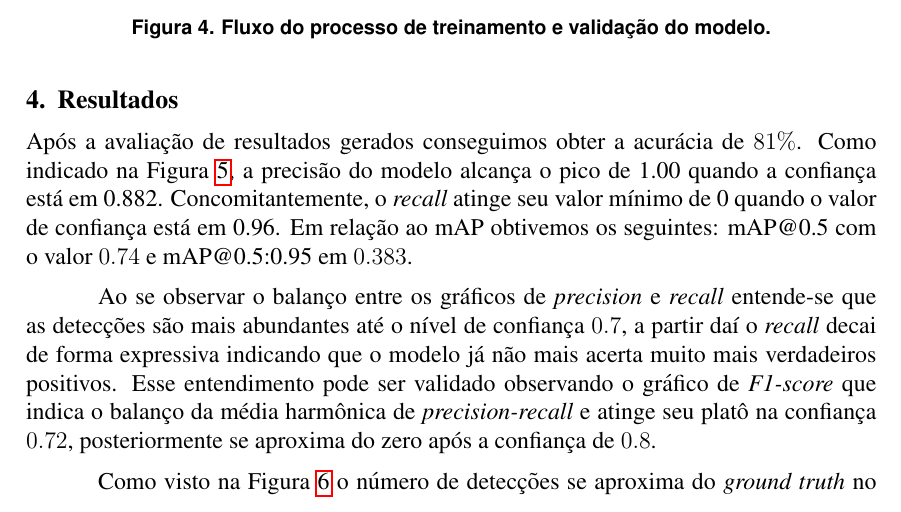
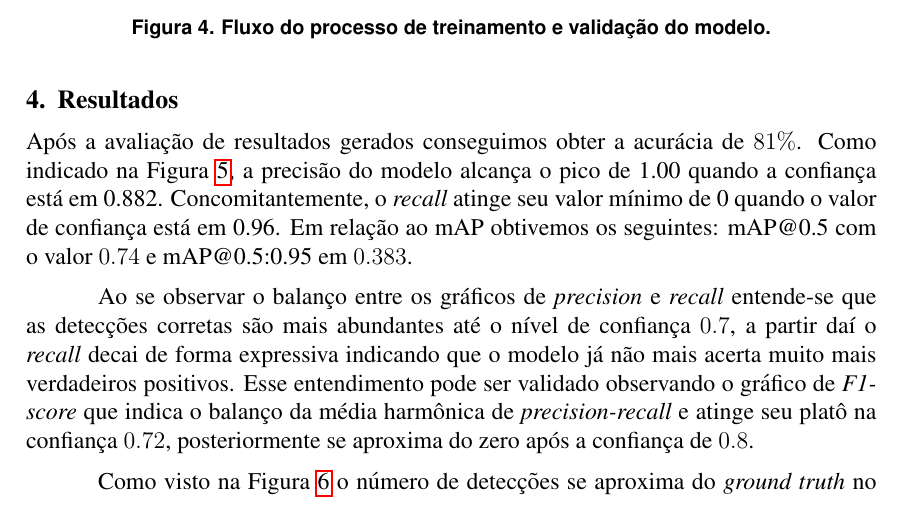
Before and after one commit to brenozuko/artigo_worktec, a LaTeX paper (main.tex): part of page 7 of 10, cut so that both start at the same text. Compiled offline with pdfLaTeX.

Commit message:
Adiciona corretas

```diff
--- a/main.tex
+++ b/main.tex
@@ -172,7 +172,7 @@ Por fim, para a avaliação dos resultados foram utilizadas as métricas de {\it
 
 Após a avaliação de resultados gerados conseguimos obter a acurácia de $81\%$. Como indicado na Figura \ref{fig:graph}, a precisão do modelo alcança o pico de 1.00 quando a confiança está em 0.882. Concomitantemente, o {\it recall} atinge seu valor mínimo de 0 quando o valor de confiança está em 0.96. Em relação ao mAP obtivemos os seguintes: mAP@0.5 com o valor $0.74$ e mAP@0.5:0.95 em $0.383$.
 
-Ao se observar o balanço entre os gráficos de {\it precision} e {\it recall} entende-se que as detecções são mais abundantes até o nível de confiança $0.7$, a partir daí o {\it recall} decai de forma expressiva indicando que o modelo já não mais acerta muito mais verdadeiros positivos. Esse entendimento pode ser validado observando o gráfico de {\it F1-score} que indica o balanço da média harmônica de {\it precision-recall} e atinge seu platô na confiança $0.72$, posteriormente se aproxima do zero após a confiança de $0.8$.
+Ao se observar o balanço entre os gráficos de {\it precision} e {\it recall} entende-se que as detecções corretas são mais abundantes até o nível de confiança $0.7$, a partir daí o {\it recall} decai de forma expressiva indicando que o modelo já não mais acerta muito mais verdadeiros positivos. Esse entendimento pode ser validado observando o gráfico de {\it F1-score} que indica o balanço da média harmônica de {\it precision-recall} e atinge seu platô na confiança $0.72$, posteriormente se aproxima do zero após a confiança de $0.8$.
 
 
 Como visto na Figura \ref{fig:confidence_threshold} o número de detecções se aproxima do {\it ground truth} no limiar de confiança $0.7$, abaixo disso a quantidade de detecções supera o número de tumores anotados. Entretanto, a partir de $0.8$ detecções são realizadas chegando a zero em $0.9$. O que nos permite inferir que apesar de não substituir o laudo de um patologista, existe viabilidade de papel de apoio do modelo para diagnósticos médicos, pois as quantidades de detecções corretas comparadas entre humano e máquina são de acurácia similares, se consideradas confianças inferiores a $80\%$.
```
Also changed, not shown: main.pdf.
